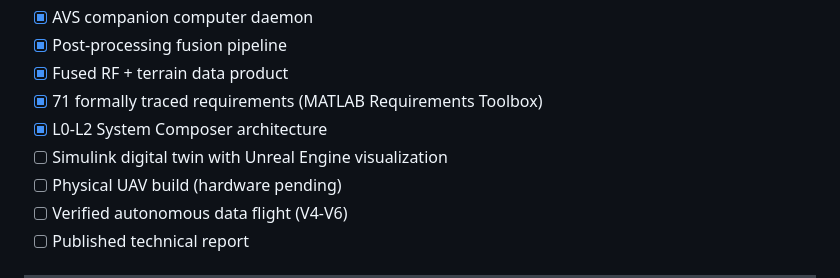
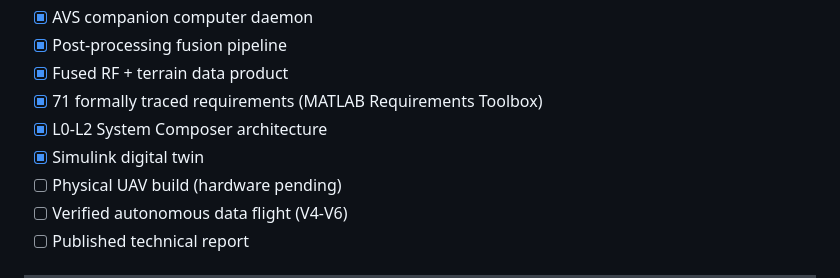
Before and after one commit to lukejwaszyn/RAVEN, a Markdown page: README.md, the part around the change. GitHub-like rendering.

Commit message:
Update README.md with Simulink digital twin milestone completion

```diff
--- a/README.md
+++ b/README.md
@@ -292,7 +292,7 @@ The MBSE treatment -- formal requirements, System Composer architecture, Simulin
 - [x] Fused RF + terrain data product
 - [x] 71 formally traced requirements (MATLAB Requirements Toolbox)
 - [x] L0-L2 System Composer architecture
-- [ ] Simulink digital twin with Unreal Engine visualization
+- [x] Simulink digital twin
 - [ ] Physical UAV build (hardware pending)
 - [ ] Verified autonomous data flight (V4-V6)
 - [ ] Published technical report
```
